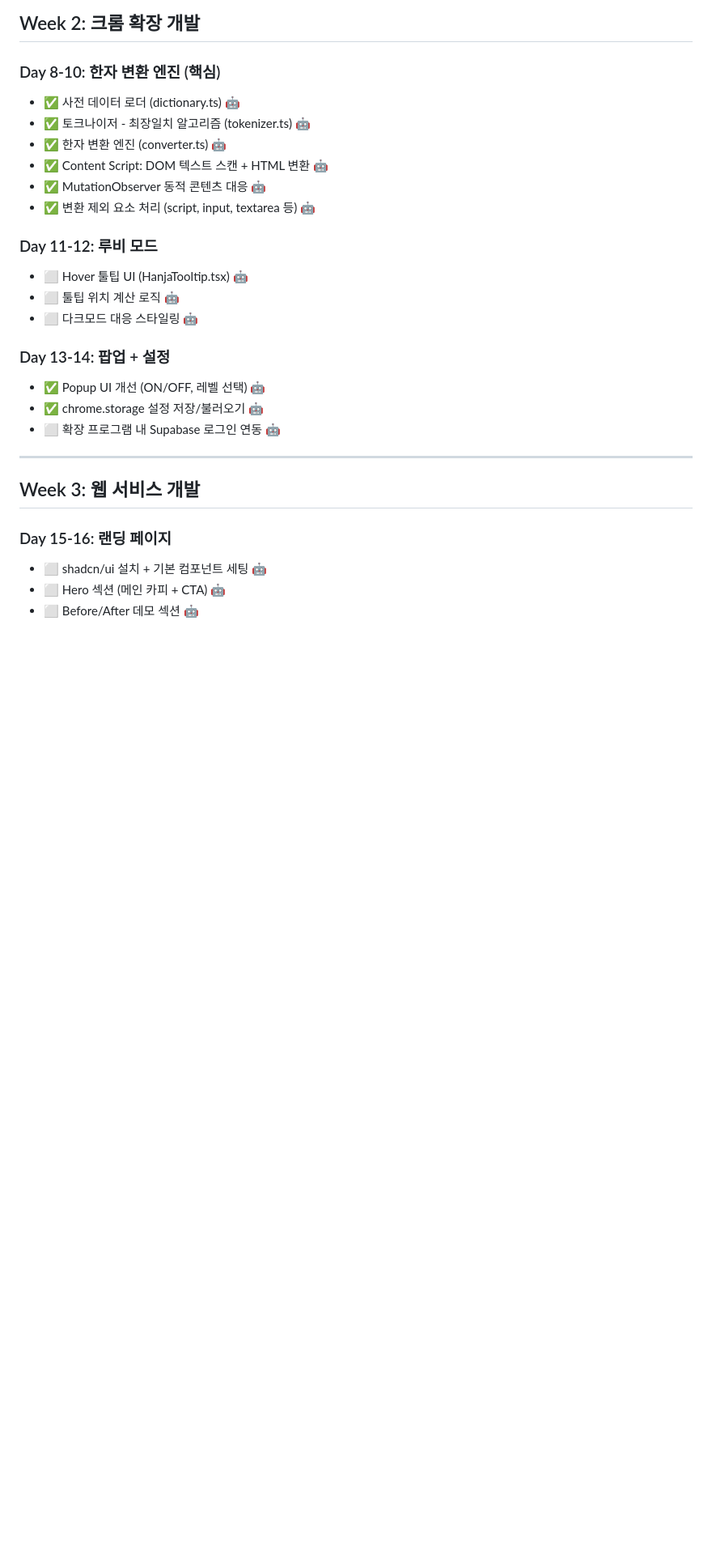
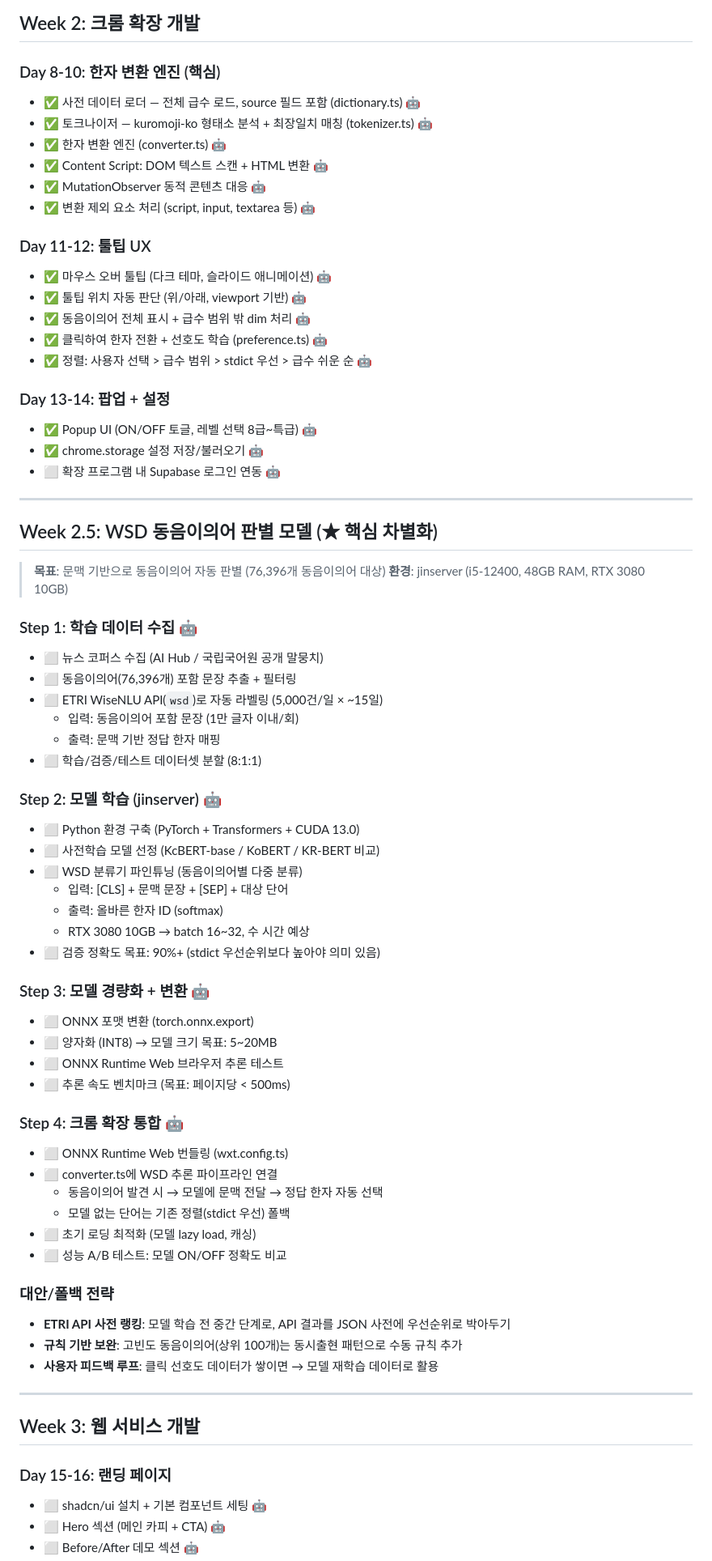
Before and after one commit to ongocompany/hanjahanja, a Markdown page: docs/checklist.md, the part around one of its changes. Shown at 81% size. Rendered like a GitHub page; blank space fills up the shorter version.

```diff
--- a/docs/checklist.md
+++ b/docs/checklist.md
@@ -58,22 +59,67 @@
 ## Week 2: 크롬 확장 개발
 
 ### Day 8-10: 한자 변환 엔진 (핵심)
-- ✅ 사전 데이터 로더 (dictionary.ts) 🤖
-- ✅ 토크나이저 - 최장일치 알고리즘 (tokenizer.ts) 🤖
+- ✅ 사전 데이터 로더 — 전체 급수 로드, source 필드 포함 (dictionary.ts) 🤖
+- ✅ 토크나이저 — kuromoji-ko 형태소 분석 + 최장일치 매칭 (tokenizer.ts) 🤖
 - ✅ 한자 변환 엔진 (converter.ts) 🤖
 - ✅ Content Script: DOM 텍스트 스캔 + HTML 변환 🤖
 - ✅ MutationObserver 동적 콘텐츠 대응 🤖
 - ✅ 변환 제외 요소 처리 (script, input, textarea 등) 🤖
 
-### Day 11-12: 루비 모드
-- ⬜ Hover 툴팁 UI (HanjaTooltip.tsx) 🤖
-- ⬜ 툴팁 위치 계산 로직 🤖
-- ⬜ 다크모드 대응 스타일링 🤖
+### Day 11-12: 툴팁 UX
+- ✅ 마우스 오버 툴팁 (다크 테마, 슬라이드 애니메이션) 🤖
+- ✅ 툴팁 위치 자동 판단 (위/아래, viewport 기반) 🤖
+- ✅ 동음이의어 전체 표시 + 급수 범위 밖 dim 처리 🤖
+- ✅ 클릭하여 한자 전환 + 선호도 학습 (preference.ts) 🤖
+- ✅ 정렬: 사용자 선택 > 급수 범위 > stdict 우선 > 급수 쉬운 순 🤖
 
 ### Day 13-14: 팝업 + 설정
-- ✅ Popup UI 개선 (ON/OFF, 레벨 선택) 🤖
+- ✅ Popup UI (ON/OFF 토글, 레벨 선택 8급~특급) 🤖
 - ✅ chrome.storage 설정 저장/불러오기 🤖
 - ⬜ 확장 프로그램 내 Supabase 로그인 연동 🤖
+
+---
+
+## Week 2.5: WSD 동음이의어 판별 모델 (★ 핵심 차별화)
+
+> **목표**: 문맥 기반으로 동음이의어 자동 판별 (76,396개 동음이의어 대상)
+> **환경**: jinserver (i5-12400, 48GB RAM, RTX 3080 10GB)
+
+### Step 1: 학습 데이터 수집 🤖
+- ⬜ 뉴스 코퍼스 수집 (AI Hub / 국립국어원 공개 말뭉치)
+- ⬜ 동음이의어(76,396개) 포함 문장 추출 + 필터링
+- ⬜ ETRI WiseNLU API(`wsd`)로 자동 라벨링 (5,000건/일 × ~15일)
+  - 입력: 동음이의어 포함 문장 (1만 글자 이내/회)
+  - 출력: 문맥 기반 정답 한자 매핑
+- ⬜ 학습/검증/테스트 데이터셋 분할 (8:1:1)
+
+### Step 2: 모델 학습 (jinserver) 🤖
+- ⬜ Python 환경 구축 (PyTorch + Transformers + CUDA 13.0)
+- ⬜ 사전학습 모델 선정 (KcBERT-base / KoBERT / KR-BERT 비교)
+- ⬜ WSD 분류기 파인튜닝 (동음이의어별 다중 분류)
+  - 입력: [CLS] + 문맥 문장 + [SEP] + 대상 단어
+  - 출력: 올바른 한자 ID (softmax)
+  - RTX 3080 10GB → batch 16~32, 수 시간 예상
+- ⬜ 검증 정확도 목표: 90%+ (stdict 우선순위보다 높아야 의미 있음)
+
+### Step 3: 모델 경량화 + 변환 🤖
+- ⬜ ONNX 포맷 변환 (torch.onnx.export)
+- ⬜ 양자화 (INT8) → 모델 크기 목표: 5~20MB
+- ⬜ ONNX Runtime Web 브라우저 추론 테스트
+- ⬜ 추론 속도 벤치마크 (목표: 페이지당 < 500ms)
+
+### Step 4: 크롬 확장 통합 🤖
+- ⬜ ONNX Runtime Web 번들링 (wxt.config.ts)
+- ⬜ converter.ts에 WSD 추론 파이프라인 연결
+  - 동음이의어 발견 시 → 모델에 문맥 전달 → 정답 한자 자동 선택
+  - 모델 없는 단어는 기존 정렬(stdict 우선) 폴백
+- ⬜ 초기 로딩 최적화 (모델 lazy load, 캐싱)
+- ⬜ 성능 A/B 테스트: 모델 ON/OFF 정확도 비교
+
+### 대안/폴백 전략
+- **ETRI API 사전 랭킹**: 모델 학습 전 중간 단계로, API 결과를 JSON 사전에 우선순위로 박아두기
+- **규칙 기반 보완**: 고빈도 동음이의어(상위 100개)는 동시출현 패턴으로 수동 규칙 추가
+- **사용자 피드백 루프**: 클릭 선호도 데이터가 쌓이면 → 모델 재학습 데이터로 활용
 
 ---
 
```
Also changed, not shown: other parts of docs/checklist.md (+9 -7 lines), docs/worklog.md (+21 -1 lines).
